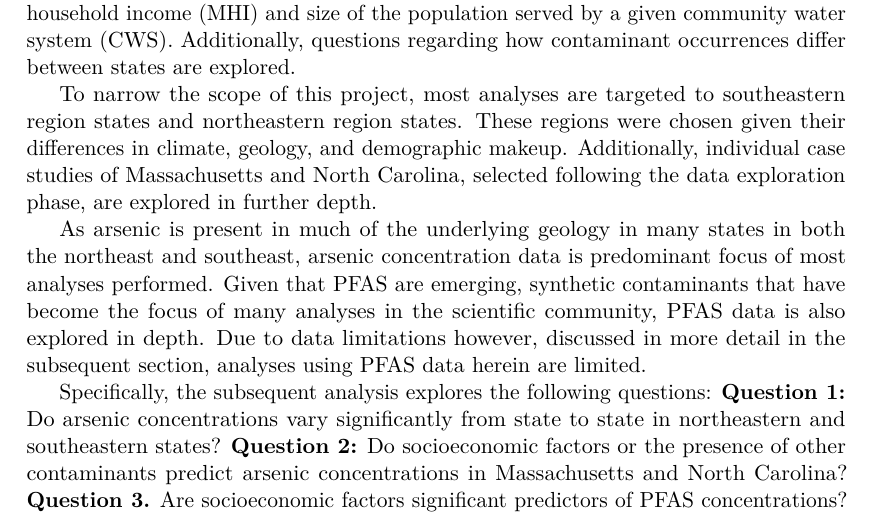
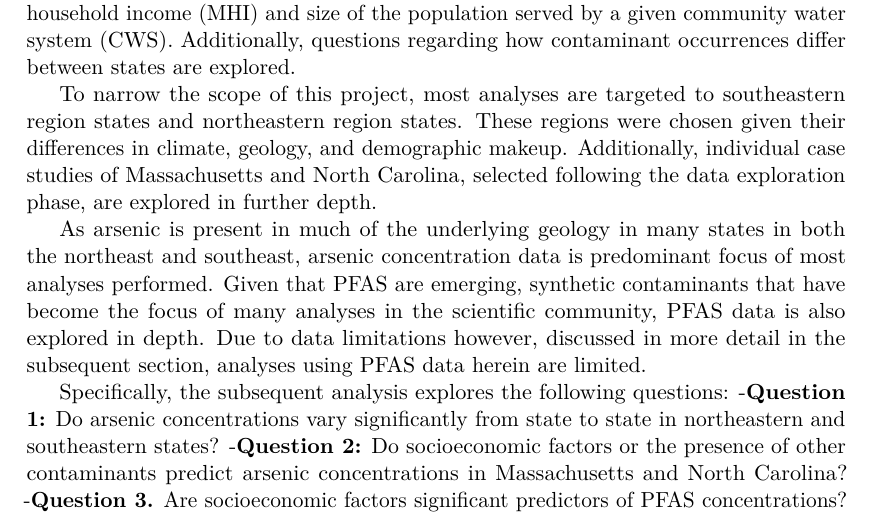
Before and after one commit to rachel-gonsenhauser/Final_Project_Environmental_Data_Analytics, a LaTeX document (Code/Project_Template.tex): part of page 6 of 23, cut so that both start at the same text. Compiled offline with pdfLaTeX.

Commit message:
Changing formatting of knitted file.

```diff
--- a/Code/Project_Template.tex
+++ b/Code/Project_Template.tex
@@ -155,12 +155,12 @@ depth. Due to data limitations however, discussed in more detail in the
 subsequent section, analyses using PFAS data herein are limited.
 
 Specifically, the subsequent analysis explores the following questions:
-\textbf{Question 1:} Do arsenic concentrations vary significantly from
-state to state in northeastern and southeastern states? \textbf{Question
-2:} Do socioeconomic factors or the presence of other contaminants
-predict arsenic concentrations in Massachusetts and North Carolina?
-\textbf{Question 3.} Are socioeconomic factors significant predictors of
-PFAS concentrations?
+-\textbf{Question 1:} Do arsenic concentrations vary significantly from
+state to state in northeastern and southeastern states?
+-\textbf{Question 2:} Do socioeconomic factors or the presence of other
+contaminants predict arsenic concentrations in Massachusetts and North
+Carolina? -\textbf{Question 3.} Are socioeconomic factors significant
+predictors of PFAS concentrations?
 
 \newpage
 
```
Also changed, not shown: Code/Project_Template.pdf, Code/Project_Template_files/figure-latex/figs-1.pdf, Code/Project_Template_files/figure-latex/figs10-1.pdf, Code/Project_Template_files/figure-latex/figs11-1.pdf, Code/Project_Template_files/figure-latex/figs12-1.pdf, Code/Project_Template_files/figure-latex/figs13-1.pdf, Code/Project_Template_files/figure-latex/figs2-1.pdf, Code/Project_Template_files/figure-latex/figs3-1.pdf, Code/Project_Template_files/figure-latex/figs4-1.pdf, Code/Project_Template_files/figure-latex/figs5-1.pdf, Code/Project_Template_files/figure-latex/figs6-1.pdf, Code/Project_Template_files/figure-latex/figs7-1.pdf, Code/Project_Template_files/figure-latex/figs8-1.pdf, Code/Project_Template_files/figure-latex/figs9-1.pdf, 5 more files, 1 other file.
